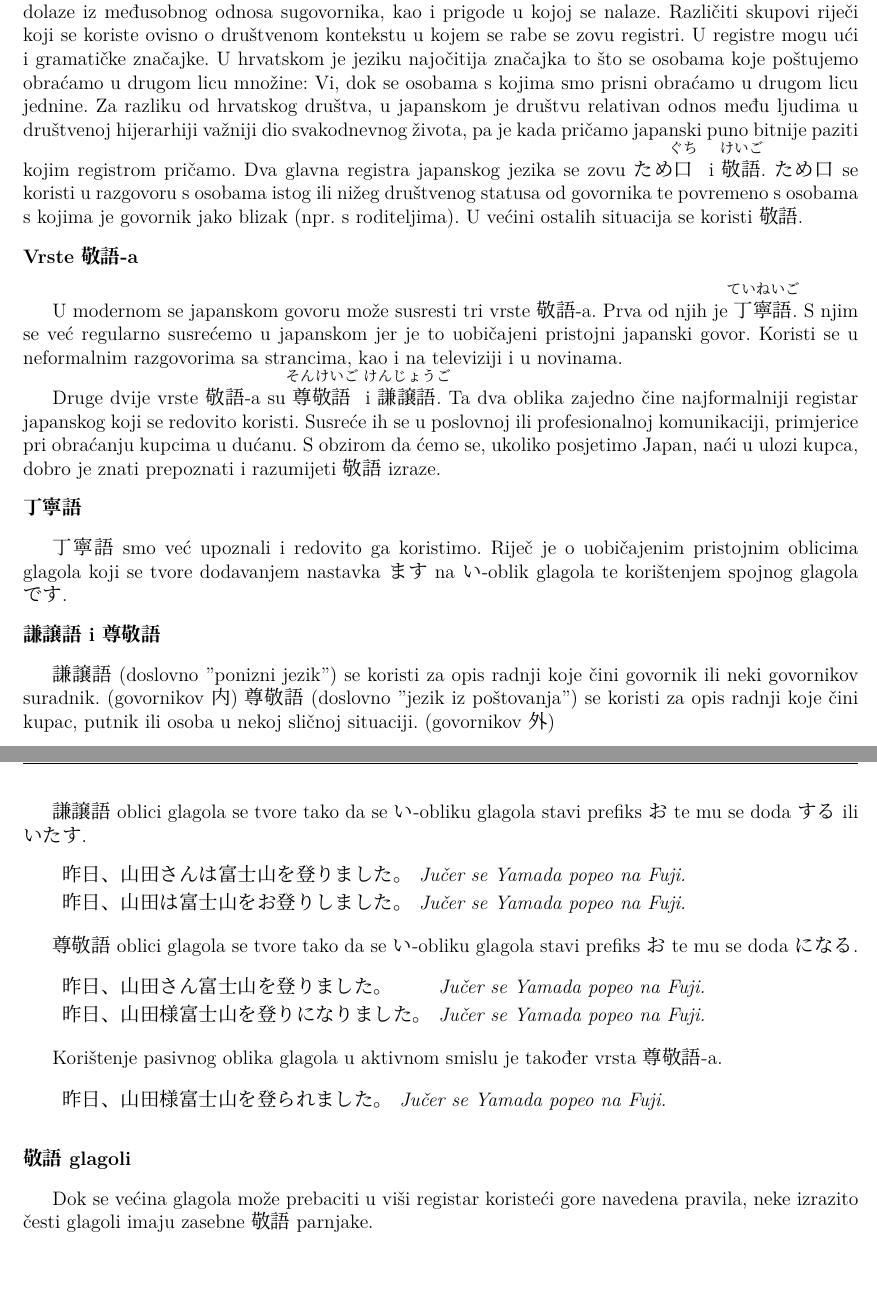
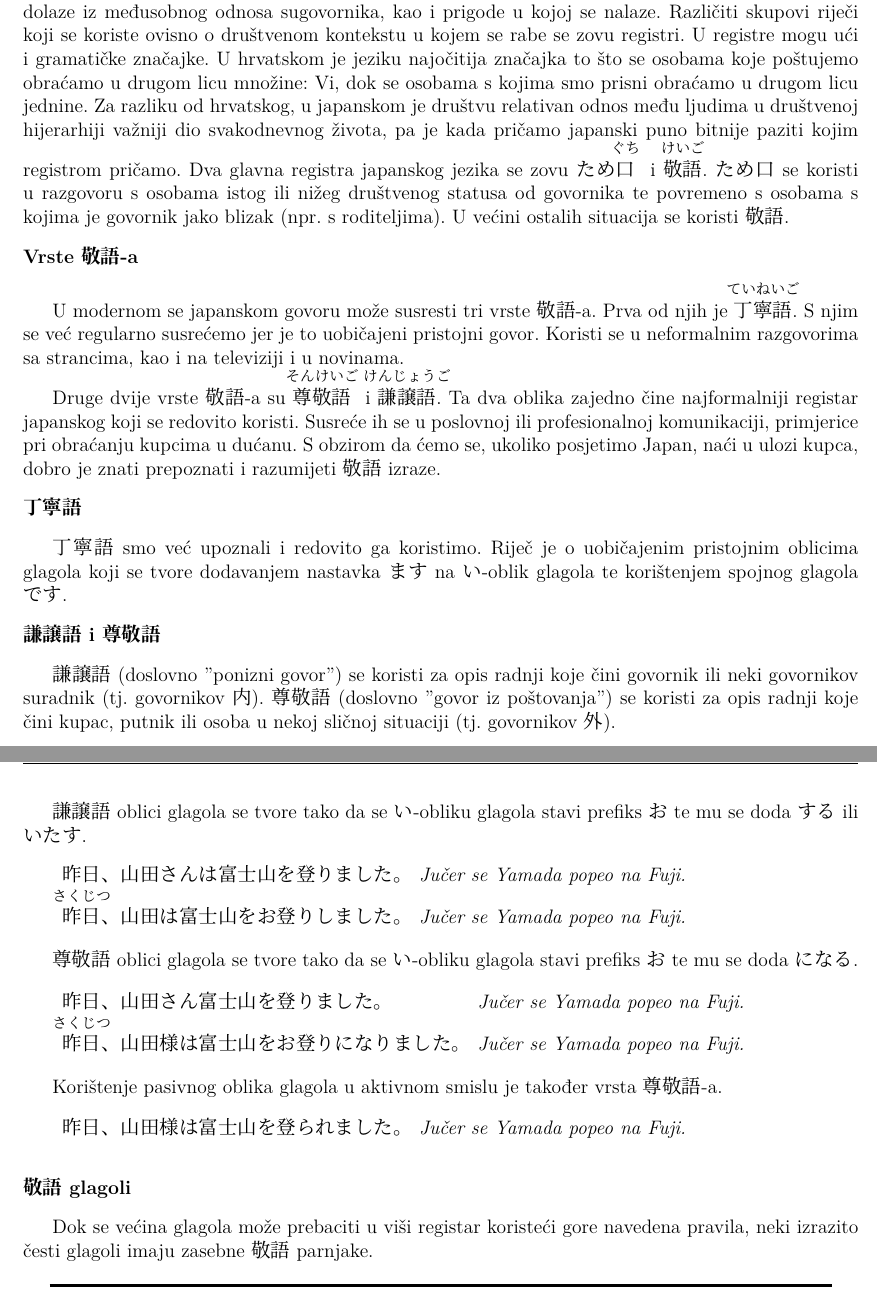
Before and after one commit to Makoto-hr-jp/makoto-japanski, a LaTeX document (radionice/napredni/lekcije/032_keigo/032_keigo.tex): two parts of pages 1 and 2 of 3, joined at a grey line, cut so that both start at the same text, the shorter picture padded with empty space. Compiled offline with XeLaTeX; a missing font is replaced by an installed copy or a similar font.

Commit message:
Keigo izmjene
popravci

```diff
--- a/radionice/napredni/lekcije/032_keigo/032_keigo.tex
+++ b/radionice/napredni/lekcije/032_keigo/032_keigo.tex
@@ -16,12 +16,12 @@
 	\item ...
 	\end{hyou}
 	Sve te fraze imaju isto značenje i istu funkciju: pozdravljanje osobe. Razlike u odabiru riječi i izraza dolaze iz međusobnog odnosa sugovornika, kao i prigode u kojoj se nalaze. Različiti skupovi riječi koji se koriste ovisno o društvenom kontekstu u kojem se rabe se zovu registri. U registre mogu ući i gramatičke značajke. U hrvatskom je jeziku najočitija značajka to što se osobama koje poštujemo obraćamo u drugom licu množine: Vi, dok se osobama s kojima smo prisni obraćamo u drugom licu jednine.
-	Za razliku od hrvatskog društva, u japanskom je društvu relativan odnos među ljudima u društvenoj hijerarhiji važniji dio svakodnevnog života, pa je kada pričamo japanski puno bitnije paziti kojim registrom pričamo.
+	Za razliku od hrvatskog, u japanskom je društvu relativan odnos među ljudima u društvenoj hijerarhiji važniji dio svakodnevnog života, pa je kada pričamo japanski puno bitnije paziti kojim registrom pričamo.
 	Dva glavna registra japanskog jezika se zovu ため\furigana{口}{ぐち}~ i \furigana{敬語}{けいご}. ため口 se koristi u razgovoru s osobama istog ili nižeg društvenog statusa od govornika te povremeno s osobama s kojima je govornik jako blizak (npr. s roditeljima). U većini ostalih situacija se koristi 敬語.
 
 	\fukudai{Vrste 敬語-a}
 
-	U modernom se japanskom govoru može susresti tri vrste 敬語-a. Prva od njih je \furigana{丁寧語}{ていねいご}. S njim se već regularno susrećemo u japanskom jer je to uobičajeni pristojni japanski govor. Koristi se u neformalnim razgovorima sa strancima, kao i na televiziji i u novinama.
+	U modernom se japanskom govoru može susresti tri vrste 敬語-a. Prva od njih je \furigana{丁寧語}{ていねいご}. S njim se već regularno susrećemo jer je to uobičajeni pristojni govor. Koristi se u neformalnim razgovorima sa strancima, kao i na televiziji i u novinama.
 
 	Druge dvije vrste 敬語-a su \furigana{尊敬語}{そんけいご}~ i \furigana{謙譲語}{けんじょうご}. Ta dva oblika zajedno čine najformalniji registar japanskog koji se redovito koristi. Susreće ih se u poslovnoj ili profesionalnoj komunikaciji, primjerice pri obraćanju kupcima u dućanu. S obzirom da ćemo se, ukoliko posjetimo Japan, naći u ulozi kupca, dobro je znati prepoznati i razumijeti 敬語 izraze.
 
@@ -31,32 +31,32 @@
 
 	\fukudai{謙譲語 i 尊敬語}
 
-	謙譲語 (doslovno "ponizni jezik") se koristi za opis radnji koje čini govornik ili neki govornikov suradnik. (govornikov 内)
-	尊敬語 (doslovno "jezik iz poštovanja") se koristi za opis radnji koje čini kupac, putnik ili osoba u nekoj sličnoj situaciji. (govornikov 外)
+	謙譲語 (doslovno "ponizni govor") se koristi za opis radnji koje čini govornik ili neki govornikov suradnik (tj. govornikov 内).
+	尊敬語 (doslovno "govor iz poštovanja") se koristi za opis radnji koje čini kupac, putnik ili osoba u nekoj sličnoj situaciji (tj. govornikov 外).
 
 	謙譲語 oblici glagola se tvore tako da se い-obliku glagola stavi prefiks お te mu se doda する ili いたす.
 
 	\begin{reibun}
 		\rei{昨日、山田さんは富士山を登りました。}{Jučer se Yamada popeo na Fuji.}
-		\rei{昨日、山田は富士山をお登りしました。}{Jučer se Yamada popeo na Fuji.}
+		\rei{\furigana{昨日}{さくじつ}、山田は富士山をお登りしました。}{Jučer se Yamada popeo na Fuji.}
 	\end{reibun}
 
 	尊敬語 oblici glagola se tvore tako da se い-obliku glagola stavi prefiks お te mu se doda になる.
 
 	\begin{reibun}
 		\rei{昨日、山田さん富士山を登りました。}{Jučer se Yamada popeo na Fuji.}
-		\rei{昨日、山田様富士山を登りになりました。}{Jučer se Yamada popeo na Fuji.}
+		\rei{\furigana{昨日}{さくじつ}、山田様は富士山をお登りになりました。}{Jučer se Yamada popeo na Fuji.}
 	\end{reibun}
 
 	Korištenje pasivnog oblika glagola u aktivnom smislu je također vrsta 尊敬語-a.
 
 	\begin{reibun}
-		\rei{昨日、山田様富士山を登られました。}{Jučer se Yamada popeo na Fuji.}
+		\rei{昨日、山田様は富士山を登られました。}{Jučer se Yamada popeo na Fuji.}
 	\end{reibun}
 
 	\fukudai{敬語 glagoli}
 
-	Dok se većina glagola može prebaciti u viši registar koristeći gore navedena pravila, neke izrazito česti glagoli imaju zasebne 敬語 parnjake.
+	Dok se većina glagola može prebaciti u viši registar koristeći gore navedena pravila, neki izrazito česti glagoli imaju zasebne 敬語 parnjake.
 
 	\begin{table}[h]
 		\centering
```
Also changed, not shown: radionice/napredni/lekcije/032_keigo/032_keigo.tex (2 more changed lines).
